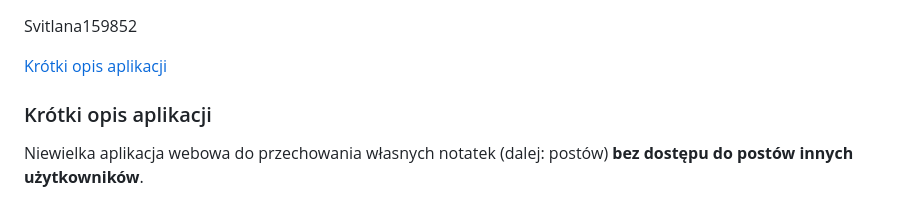
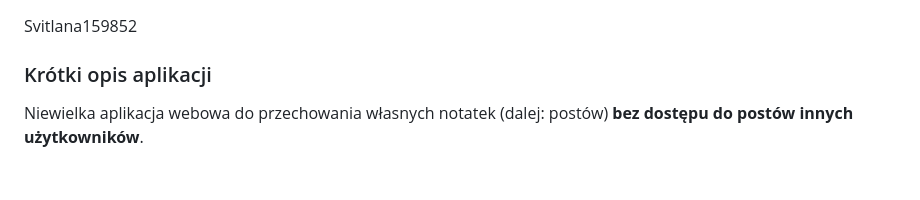
Before and after one commit to chulan13/Svitlana159852, a Markdown page: README.md, the part around the change. Drawn GitHub-style; blank space fills up the shorter version.

```diff
--- a/README.md
+++ b/README.md
@@ -1,6 +1,4 @@
 Svitlana159852
-
-[Krótki opis aplikacji](#krotki-opis-aplikacji)
 
 ### Krótki opis aplikacji
 
```
